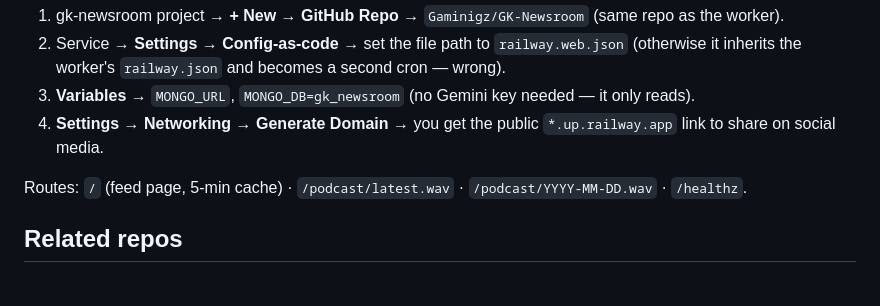
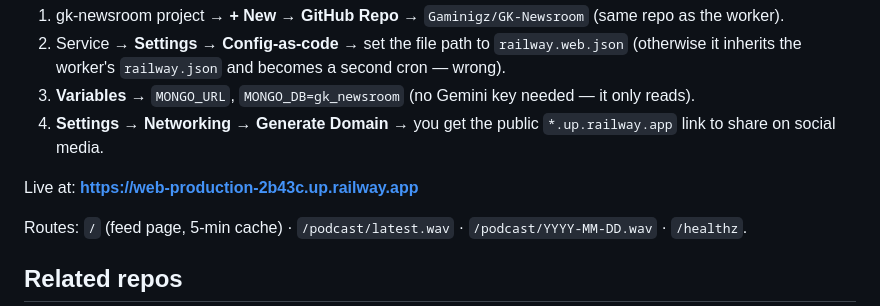
Before and after one commit to Gaminigz/GK-Newsroom, a Markdown page: README.md, the part around the change. Drawn GitHub-style; blank space fills up the shorter version.

Commit message:
docs: record the live reader URL — web-production-2b43c.up.railway.app
Co-Authored-By: Claude Fable 5 <noreply@anthropic.com>
Claude-Session: https://claude.ai/code/session_019r3UL5Ggkb63YwKY4RMNMK

```diff
--- a/README.md
+++ b/README.md
@@ -133,6 +133,8 @@ from Mongo. Deploy it as a **second service in the same Railway project**:
 4. **Settings → Networking → Generate Domain** → you get the public
    `*.up.railway.app` link to share on social media.
 
+Live at: **https://web-production-2b43c.up.railway.app**
+
 Routes: `/` (feed page, 5-min cache) · `/podcast/latest.wav` ·
 `/podcast/YYYY-MM-DD.wav` · `/healthz`.
 
```
Also changed, not shown: HANDOFF.md (+10 -1 lines).
